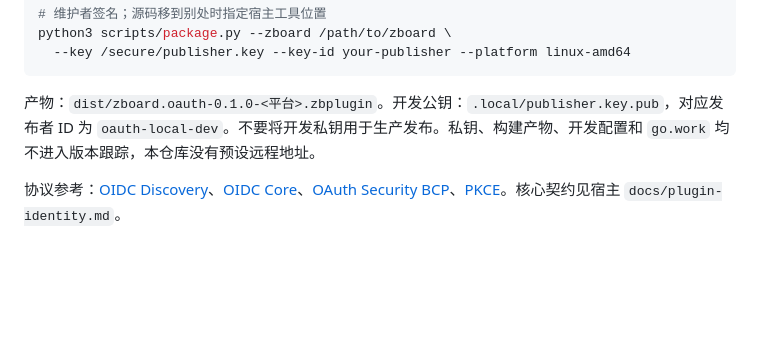
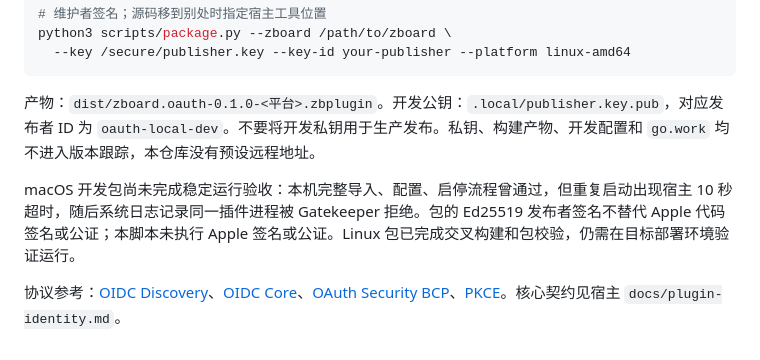
Before and after one commit to zerodenet/plugins, a Markdown page: README.md, the part around the change. GitHub-like rendering; blank space fills up the shorter version.

Commit message:
docs: record platform package validation limits

```diff
--- a/README.md
+++ b/README.md
@@ -76,4 +76,6 @@ python3 scripts/package.py --zboard /path/to/zboard \
 
 产物：`dist/zboard.oauth-0.1.0-<平台>.zbplugin`。开发公钥：`.local/publisher.key.pub`，对应发布者 ID 为 `oauth-local-dev`。不要将开发私钥用于生产发布。私钥、构建产物、开发配置和 `go.work` 均不进入版本跟踪，本仓库没有预设远程地址。
 
+macOS 开发包尚未完成稳定运行验收：本机完整导入、配置、启停流程曾通过，但重复启动出现宿主 10 秒超时，随后系统日志记录同一插件进程被 Gatekeeper 拒绝。包的 Ed25519 发布者签名不替代 Apple 代码签名或公证；本脚本未执行 Apple 签名或公证。Linux 包已完成交叉构建和包校验，仍需在目标部署环境验证运行。
+
 协议参考：[OIDC Discovery](https://openid.net/specs/openid-connect-discovery-1_0.html)、[OIDC Core](https://openid.net/specs/openid-connect-core-1_0.html)、[OAuth Security BCP](https://www.rfc-editor.org/rfc/rfc9700.html)、[PKCE](https://www.rfc-editor.org/rfc/rfc7636.html)。核心契约见宿主 `docs/plugin-identity.md`。
```
